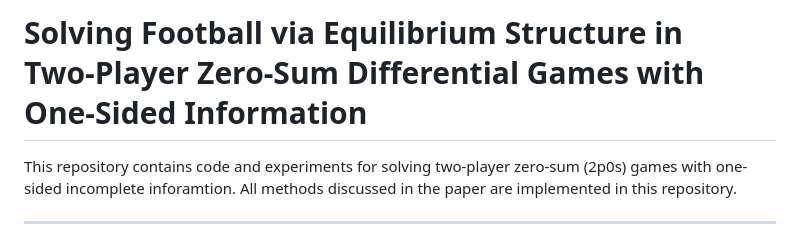
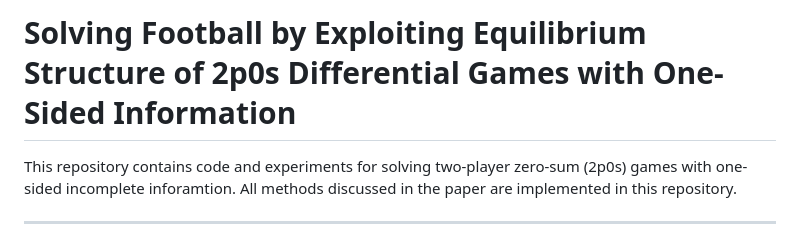
Before and after one commit to ghimiremukesh/cams, a Markdown page: README.md, the part around the change. Drawn GitHub-style.

Commit message:
Update title in README for clarity and brevity

```diff
--- a/README.md
+++ b/README.md
@@ -1,4 +1,4 @@
-# Solving Football via Equilibrium Structure in Two‑Player Zero‑Sum Differential Games with One‑Sided Information
+# Solving Football by Exploiting Equilibrium Structure of 2p0s Differential Games with One-Sided Information
 
 This repository contains code and experiments for solving two-player zero-sum (2p0s) games with one-sided incomplete inforamtion. All methods discussed in the paper are implemented in this repository.
 
```
